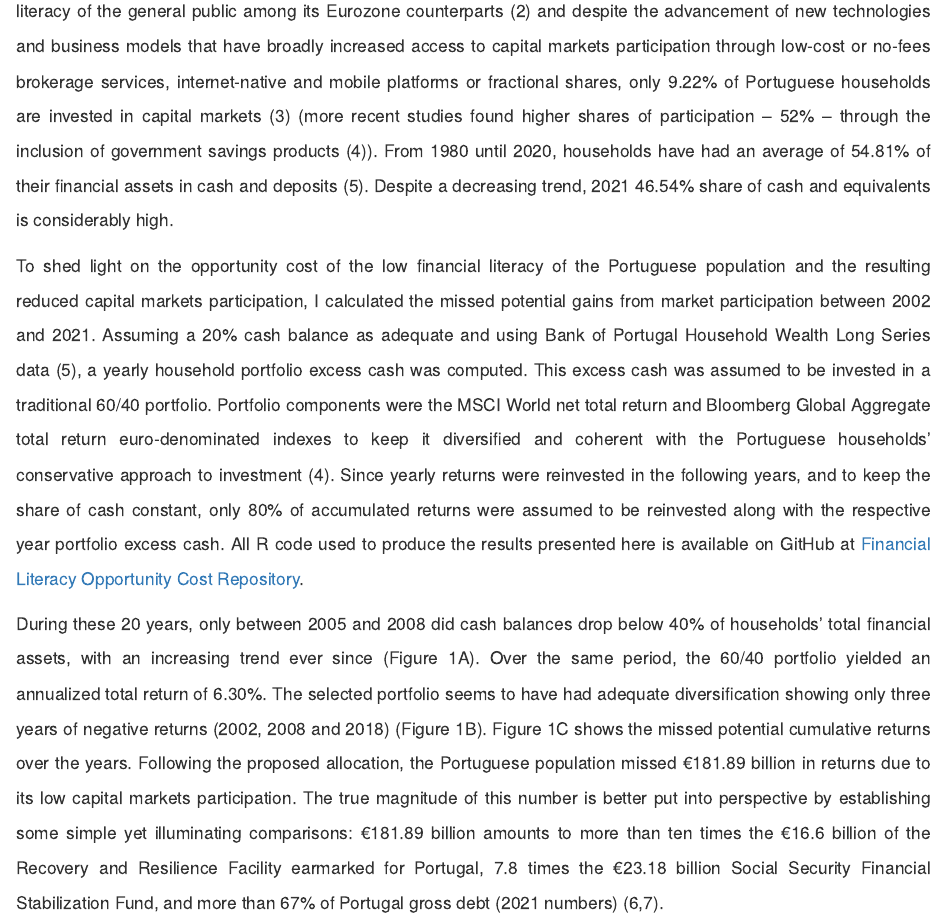
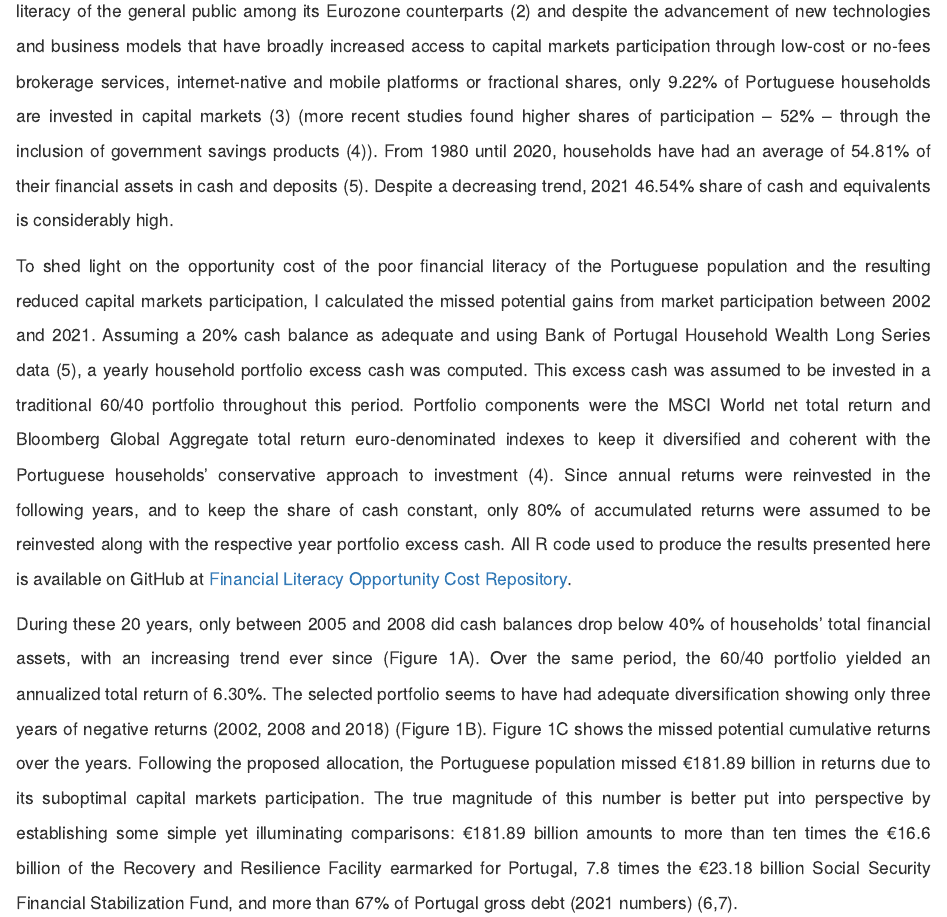
Before and after one commit to JPRRamalho/Financial_Literacy_Opportunity_Cost, an R Markdown document (The_Opportunity_Cost_of_Reduced_Capital_Markets_Participation.Rmd): the page in a window 1100 px wide, from 340 px down. Rendered offline with R 4.5, knitr and Pandoc, with nearby package versions; drawn as R Markdown's standard HTML page in place of the format the file asks for; some code elsewhere in the file could not run offline; column names are cleaned by a stand-in for the janitor package.

Commit message:
Small text corrections.

````diff
--- a/The_Opportunity_Cost_of_Reduced_Capital_Markets_Participation.Rmd
+++ b/The_Opportunity_Cost_of_Reduced_Capital_Markets_Participation.Rmd
@@ -116,7 +116,7 @@ setwd("./")
 # The Opportunity Cost of Reduced Capital Markets Participation - A Brief Analysis
 
 <p style="font-size: 13pt; line-height: 2em;" align="justify">The Portuguese government's recent changes to Treasury Certificates (1) have ignited a fierce and politically motivated debate about their purpose, consequences, and vested interests. Nevertheless, this public discourse is highly counterproductive, diverting our attention from far more important and pressing issues. Portugal ranks last in financial literacy of the general public among its Eurozone counterparts (2) and despite the advancement of new technologies and business models that have broadly increased access to capital markets participation through low-cost or no-fees brokerage services, internet-native and mobile platforms or fractional shares, only 9.22% of Portuguese households are invested in capital markets (3) (more recent studies found higher shares of participation – 52% – through the inclusion of government savings products (4)). From 1980 until 2020, households have had an average of 54.81% of their financial assets in cash and deposits (5). Despite a decreasing trend, 2021 46.54% share of cash and equivalents is considerably high.</p>
-<p style="font-size: 13pt; line-height: 2em;" align="justify">To shed light on the opportunity cost of the low financial literacy of the Portuguese population and the resulting reduced capital markets participation, I calculated the missed potential gains from market participation between 2002 and 2021. Assuming a 20% cash balance as adequate and using Bank of Portugal Household Wealth Long Series data (5), a yearly household portfolio excess cash was computed. This excess cash was assumed to be invested in a traditional 60/40 portfolio. Portfolio components were the MSCI World net total return and Bloomberg Global Aggregate total return euro-denominated indexes to keep it diversified and coherent with the Portuguese households' conservative approach to investment (4). Since yearly returns were reinvested in the following years, and to keep the share of cash constant, only 80% of accumulated returns were assumed to be reinvested along with the respective year portfolio excess cash. All R code used to produce the results presented here is available on GitHub at <a href="https://github.com/JPRRamalho/Financial_Literacy_Opportunity_Cost" target="_blank">Financial Literacy Opportunity Cost Repository</a>.</p>
+<p style="font-size: 13pt; line-height: 2em;" align="justify">To shed light on the opportunity cost of the poor financial literacy of the Portuguese population and the resulting reduced capital markets participation, I calculated the missed potential gains from market participation between 2002 and 2021. Assuming a 20% cash balance as adequate and using Bank of Portugal Household Wealth Long Series data (5), a yearly household portfolio excess cash was computed. This excess cash was assumed to be invested in a traditional 60/40 portfolio throughout this period. Portfolio components were the MSCI World net total return and Bloomberg Global Aggregate total return euro-denominated indexes to keep it diversified and coherent with the Portuguese households' conservative approach to investment (4). Since annual returns were reinvested in the following years, and to keep the share of cash constant, only 80% of accumulated returns were assumed to be reinvested along with the respective year portfolio excess cash. All R code used to produce the results presented here is available on GitHub at <a href="https://github.com/JPRRamalho/Financial_Literacy_Opportunity_Cost" target="_blank">Financial Literacy Opportunity Cost Repository</a>.</p>
 
 ```{r, include=FALSE}
 ## Datasets Import
@@ -280,7 +280,7 @@ figure_1 <- annotate_figure(figure_1,
                                   hjust = 6.7, x = 1, face = "italic", size = 11))
 ```
 
-<p style="font-size: 13pt; line-height: 2em;" align="justify">During these 20 years, only between 2005 and 2008 did cash balances drop below 40% of households' total financial assets, with an increasing trend ever since (Figure 1A). Over the same period, the 60/40 portfolio yielded an annualized total return of 6.30%. The selected portfolio seems to have had adequate diversification showing only three years of negative returns (2002, 2008 and 2018) (Figure 1B). Figure 1C shows the missed potential cumulative returns over the years. Following the proposed allocation, the Portuguese population missed €181.89 billion in returns due to its low capital markets participation. The true magnitude of this number is better put into perspective by establishing some simple yet illuminating comparisons: €181.89 billion amounts to more than ten times the €16.6 billion of the Recovery and Resilience Facility earmarked for Portugal, 7.8 times the €23.18 billion Social Security Financial Stabilization Fund, and more than 67% of Portugal gross debt (2021 numbers) (6,7).</p>
+<p style="font-size: 13pt; line-height: 2em;" align="justify">During these 20 years, only between 2005 and 2008 did cash balances drop below 40% of households' total financial assets, with an increasing trend ever since (Figure 1A). Over the same period, the 60/40 portfolio yielded an annualized total return of 6.30%. The selected portfolio seems to have had adequate diversification showing only three years of negative returns (2002, 2008 and 2018) (Figure 1B). Figure 1C shows the missed potential cumulative returns over the years. Following the proposed allocation, the Portuguese population missed €181.89 billion in returns due to its suboptimal capital markets participation. The true magnitude of this number is better put into perspective by establishing some simple yet illuminating comparisons: €181.89 billion amounts to more than ten times the €16.6 billion of the Recovery and Resilience Facility earmarked for Portugal, 7.8 times the €23.18 billion Social Security Financial Stabilization Fund, and more than 67% of Portugal gross debt (2021 numbers) (6,7).</p>
 
 ## Figure 1
 ```{r, echo = FALSE, fig.width=19, fig.height=16}
````
Also changed, not shown: index.html, The_Opportunity_Cost_of_Reduced_Capital_Markets_Participation.Rmd (2 more changed lines).
